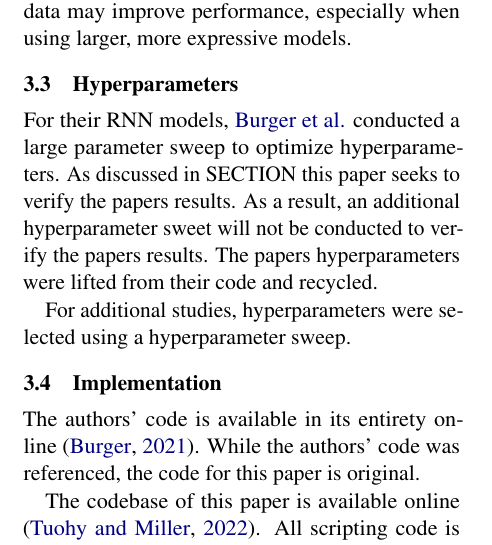
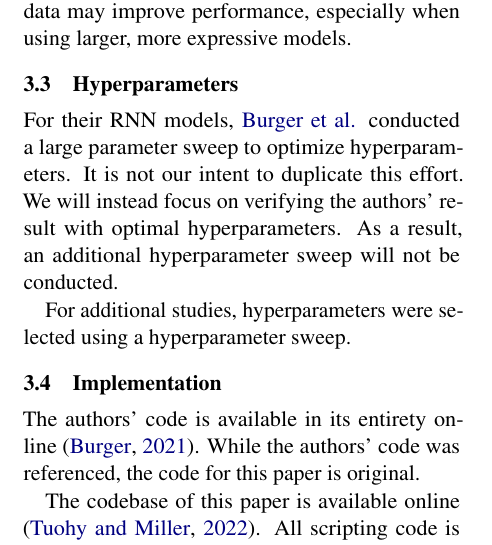
Before and after one commit to mich1eal/cs598_dl4hc, a LaTeX document (submissions/draft/acl2021.tex): part of one column of page 2 of 3, cut so that both start at the same text. Compiled offline with pdfLaTeX.

Commit message:
Cleaned up hyperparameter section

```diff
--- a/submissions/draft/acl2021.tex
+++ b/submissions/draft/acl2021.tex
@@ -119,7 +119,7 @@ Dataset \ref{anon_raw} was used to recreate authors' original results. By taking
 Dataset \ref{preprocess} was used for additional studies. It is hypothesized that keeping common words in the data may improve performance, especially when using larger, more expressive models.
 
 \subsection{Hyperparameters}
-For their RNN models, \citeauthor{burger_2021} conducted a large parameter sweep to optimize hyperparameters. As discussed in SECTION this paper seeks to verify the papers results. As a result, an additional hyperparameter sweet will not be conducted to verify the papers results. The papers hyperparameters were lifted from their code and recycled.
+For their RNN models, \citeauthor{burger_2021} conducted a large parameter sweep to optimize hyperparameters. It is not our intent to duplicate this effort. We will instead focus on verifying the authors' result with optimal hyperparameters. As a result, an additional hyperparameter sweep will not be conducted.
 
 For additional studies, hyperparameters were selected using a hyperparameter sweep.
 
```
